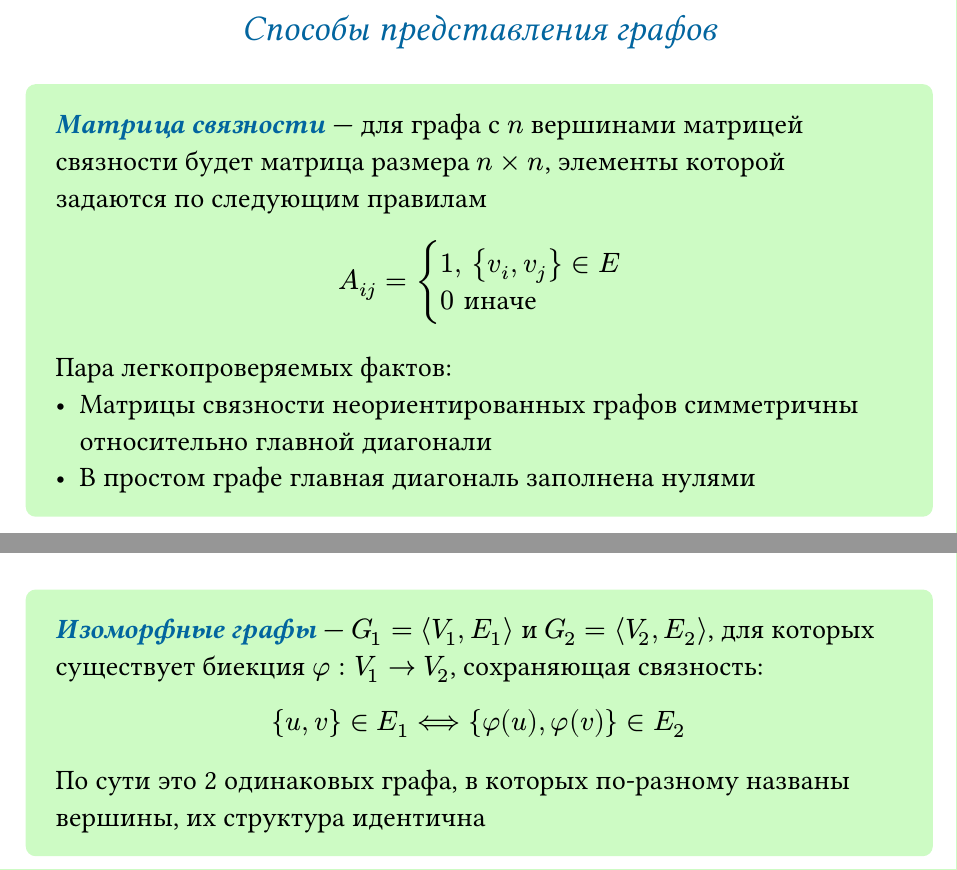
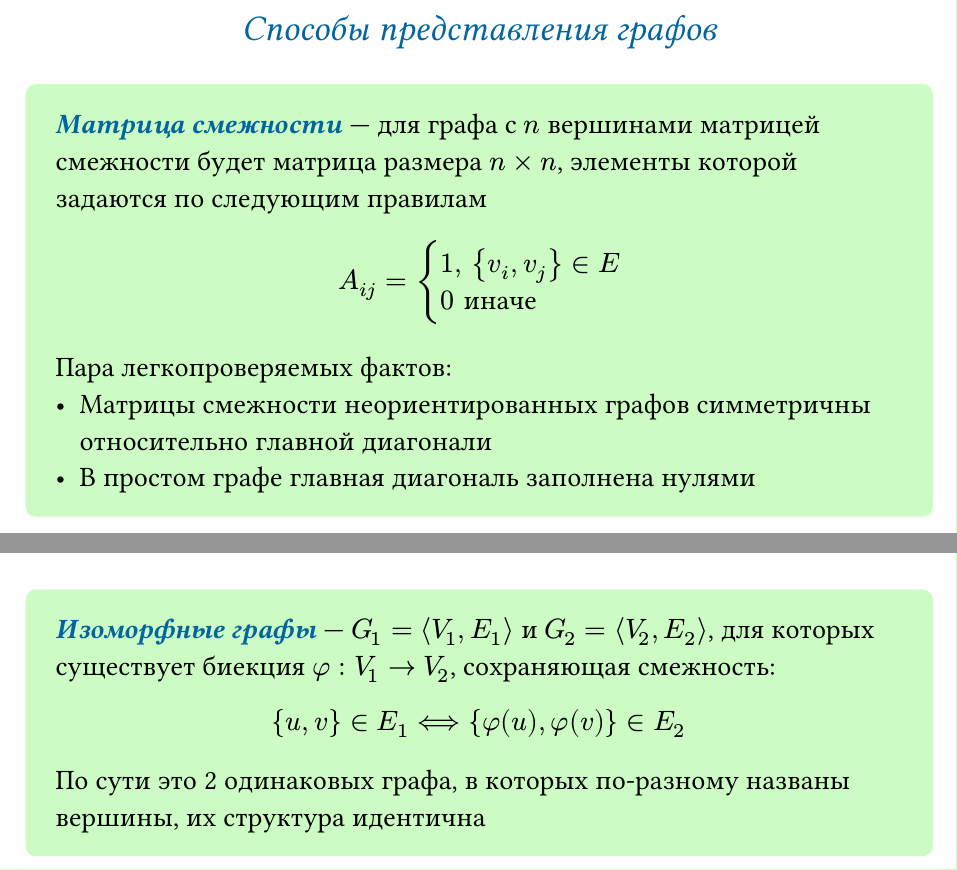
Before and after one commit to tusman4ik/04y29-lecture-notes, a Typst document (discrete-math/01-graph-theory/graph_theory.typ): two parts of pages 6 and 8 of 8, joined at a grey line, cut so that both start at the same text. The pictures show the PDF file discrete-math/01-graph-theory/graph_theory.pdf that the author committed with the source.

Commit message:
[dmt][01]: fix lecture note

```diff
--- a/discrete-math/01-graph-theory/graph_theory.typ
+++ b/discrete-math/01-graph-theory/graph_theory.typ
@@ -158,19 +158,19 @@ _ Здесь определения будут поясняться на при
 
 #notes-sub([Способы представления графов], pgbreak: true)
 #def(
-  [Матрица связности],
+  [Матрица смежности],
   [
-    для графа с $n$ вершинами матрицей связности будет матрица размера $n times n$, элементы которой задаются по следующим правилам
+    для графа с $n$ вершинами матрицей смежности будет матрица размера $n times n$, элементы которой задаются по следующим правилам
     $
       A_(i j) = cases(1"," {v_i, v_j} in E, 0 "иначе")
     $
     Пара легкопроверяемых фактов:
-    - Матрицы связности неориентированных графов симметричны относительно главной диагонали
+    - Матрицы смежности неориентированных графов симметричны относительно главной диагонали
     - В простом графе главная диагональ заполнена нулями
   ],
 )
 #def(
-  [Список связности],
+  [Список смежности],
   [
     каждой вершине ставится в соответствие множество ее соседей
   ],
@@ -198,7 +198,7 @@ _ Здесь определения будут поясняться на при
 #def(
   [Изоморфные графы],
   [
-    $G_1 = pair(V_1, E_1)$ и $G_2 = pair(V_2, E_2)$, для которых существует биекция $phi : V_1 -> V_2$, сохраняющая связность:
+    $G_1 = pair(V_1, E_1)$ и $G_2 = pair(V_2, E_2)$, для которых существует биекция $phi : V_1 -> V_2$, сохраняющая смежность:
     $
       {u, v} in E_1 <==> {phi(u), phi(v)} in E_2
     $
```
Also changed, not shown: discrete-math/01-graph-theory/graph_theory.pdf, discrete-math/01-graph-theory/graph_theory.typ (4 more changed lines).
